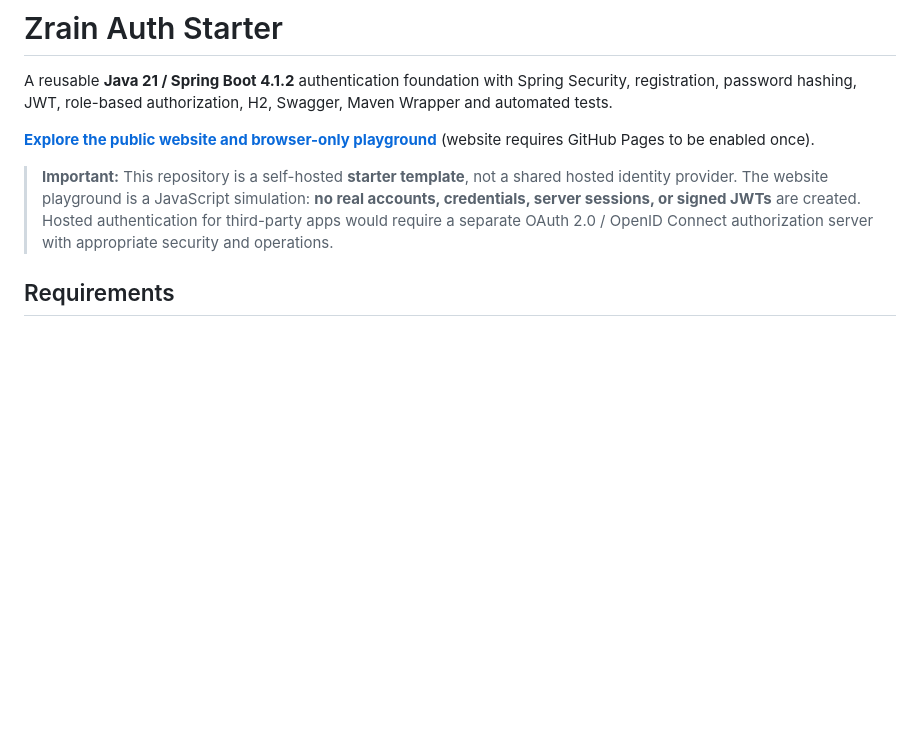
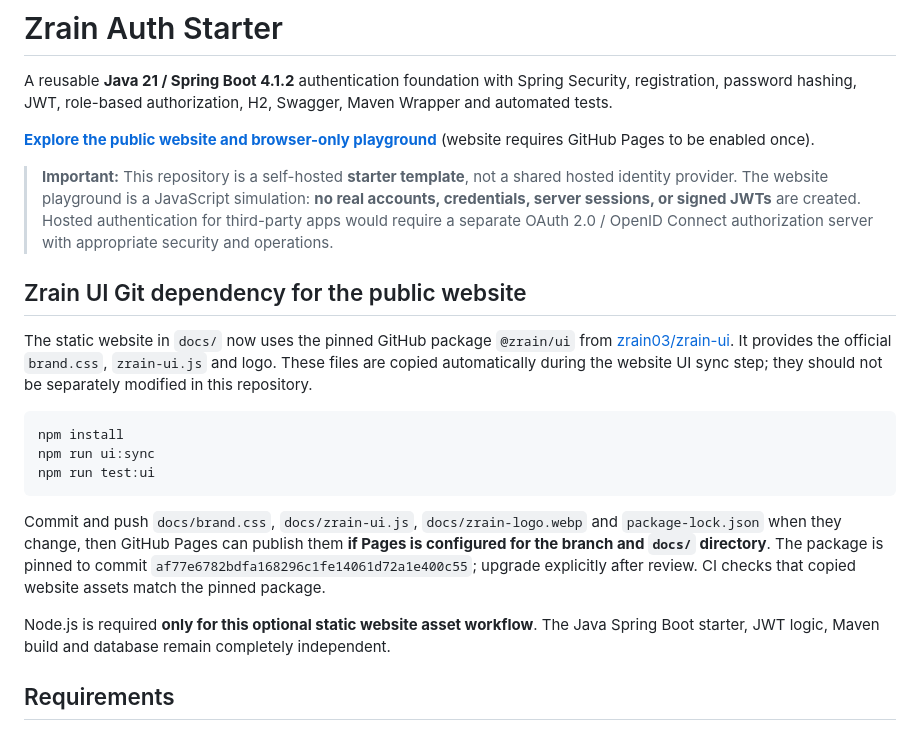
Before and after one commit to zrain03/zrain-auth-starter, a Markdown page: README.md, the part around the change. Drawn GitHub-style; blank space fills up the shorter version.

Commit message:
docs: explain official GitHub-pinned Zrain UI sync and deployment workflow

````diff
--- a/README.md
+++ b/README.md
@@ -5,6 +5,21 @@ A reusable **Java 21 / Spring Boot 4.1.2** authentication foundation with Spring
 **[Explore the public website and browser-only playground](https://zrain03.github.io/zrain-auth-starter/)** (website requires GitHub Pages to be enabled once).
 
 > **Important:** This repository is a self-hosted **starter template**, not a shared hosted identity provider. The website playground is a JavaScript simulation: **no real accounts, credentials, server sessions, or signed JWTs** are created. Hosted authentication for third-party apps would require a separate OAuth 2.0 / OpenID Connect authorization server with appropriate security and operations.
+
+## Zrain UI Git dependency for the public website
+
+The static website in `docs/` now uses the pinned GitHub package `@zrain/ui` from [zrain03/zrain-ui](https://github.com/zrain03/zrain-ui). It provides the official `brand.css`, `zrain-ui.js` and logo. These files are copied automatically during the website UI sync step; they should not be separately modified in this repository.
+
+```powershell
+npm install
+npm run ui:sync
+npm run test:ui
+```
+
+Commit and push `docs/brand.css`, `docs/zrain-ui.js`, `docs/zrain-logo.webp` and `package-lock.json` when they change, then GitHub Pages can publish them **if Pages is configured for the branch and `docs/` directory**. The package is pinned to commit `af77e6782bdfa168296c1fe14061d72a1e400c55`; upgrade explicitly after review. CI checks that copied website assets match the pinned package.
+
+Node.js is required **only for this optional static website asset workflow**. The Java Spring Boot starter, JWT logic, Maven build and database remain completely independent.
+
 
 ## Requirements
 
````
